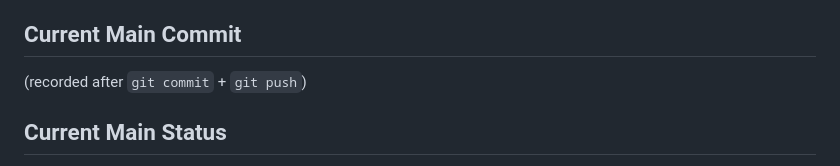
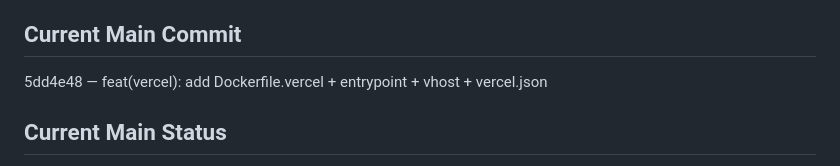
Before and after one commit to Nexusdeveloper902/B2B-Marketplace, a Markdown page: .agent/STATE/SNAPSHOT-RUN-2026-09-02-marketplace-005.md, the part around the change. Drawn GitHub-style.

Commit message:
docs(agent): backfill commit hash 5dd4e48 into TASK-004, RUN-005, SNAPSHOT-005

```diff
--- a/.agent/STATE/SNAPSHOT-RUN-2026-09-02-marketplace-005.md
+++ b/.agent/STATE/SNAPSHOT-RUN-2026-09-02-marketplace-005.md
@@ -66,7 +66,7 @@ unchanged.
   unaffected.
 
 ## Current Main Commit
-(recorded after `git commit` + `git push`)
+5dd4e48 — feat(vercel): add Dockerfile.vercel + entrypoint + vhost + vercel.json
 
 ## Current Main Status
 BUILDABLE — additive change only (4 new files + 2 file updates + 6 new
```
Also changed, not shown: .agent/RUNS/RUN-2026-09-02-marketplace-005.md (+1 -1 lines), .agent/TASKS/TASK-004-vercel-deployment.md (+1 -1 lines).
